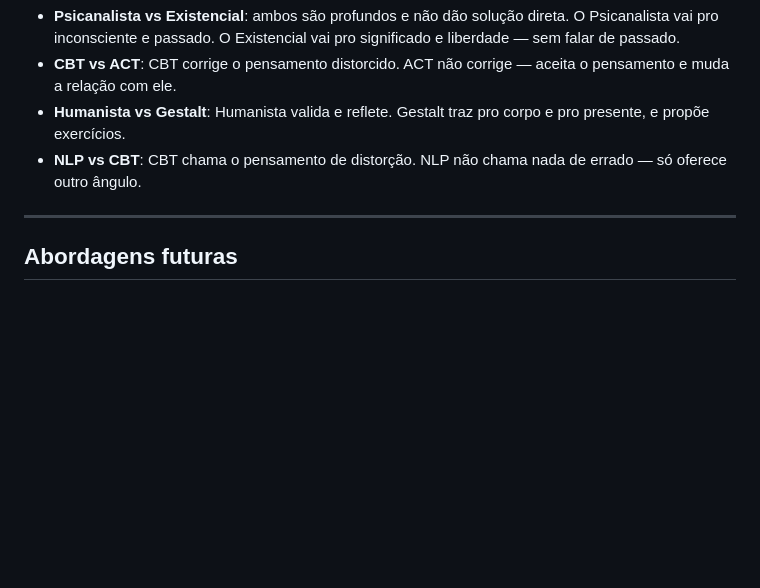
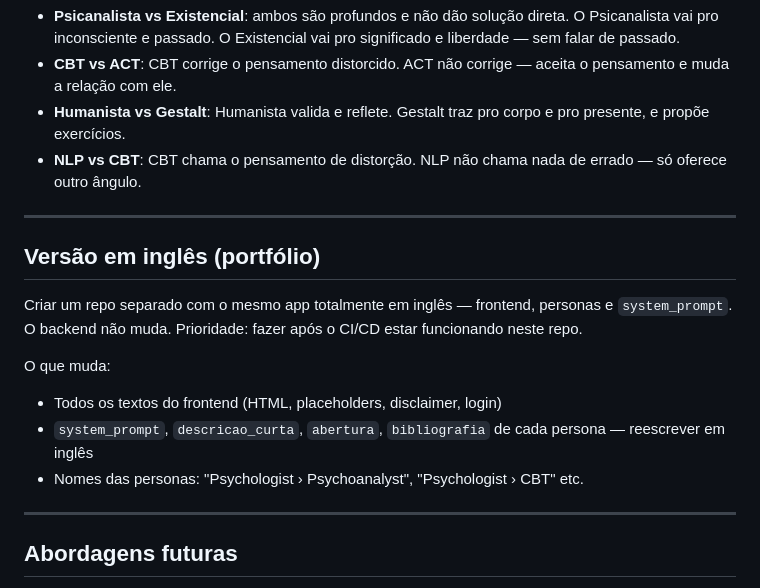
Before and after one commit to eliah-shammah-projects/-psych-ai-chat, a Markdown page: CLAUDE.md, the part around the change. Rendered like a GitHub page; blank space fills up the shorter version.

Commit message:
docs: add English version plan to CLAUDE.md
Co-Authored-By: Claude Sonnet 4.6 <noreply@anthropic.com>

```diff
--- a/CLAUDE.md
+++ b/CLAUDE.md
@@ -78,6 +78,17 @@ Foco: demonstrar prompt engineering com personas complexas e contrastantes (port
 
 ---
 
+## Versão em inglês (portfólio)
+
+Criar um repo separado com o mesmo app totalmente em inglês — frontend, personas e `system_prompt`. O backend não muda. Prioridade: fazer após o CI/CD estar funcionando neste repo.
+
+O que muda:
+- Todos os textos do frontend (HTML, placeholders, disclaimer, login)
+- `system_prompt`, `descricao_curta`, `abertura`, `bibliografia` de cada persona — reescrever em inglês
+- Nomes das personas: "Psychologist › Psychoanalyst", "Psychologist › CBT" etc.
+
+---
+
 ## Abordagens futuras
 - ACT já incluído ✅
 - Considerar adicionar mais abordagens no futuro (ex: Sistêmica, Junguiana)
```
